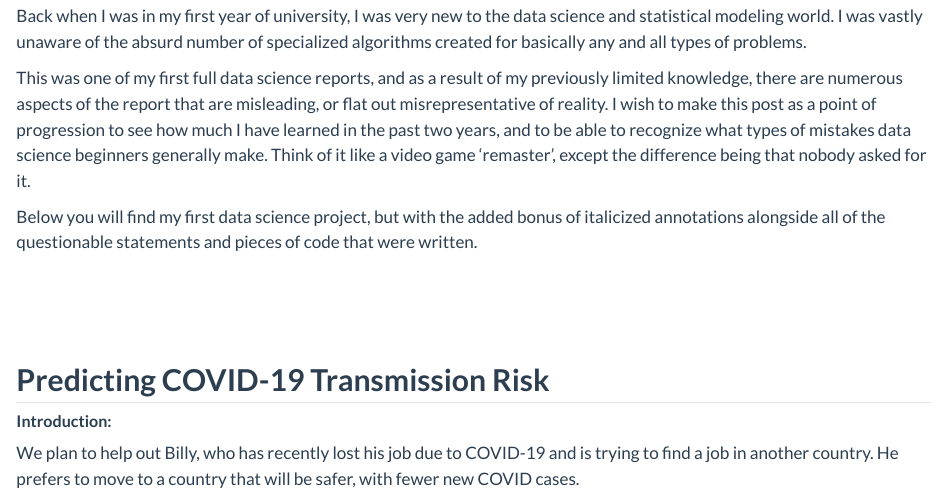
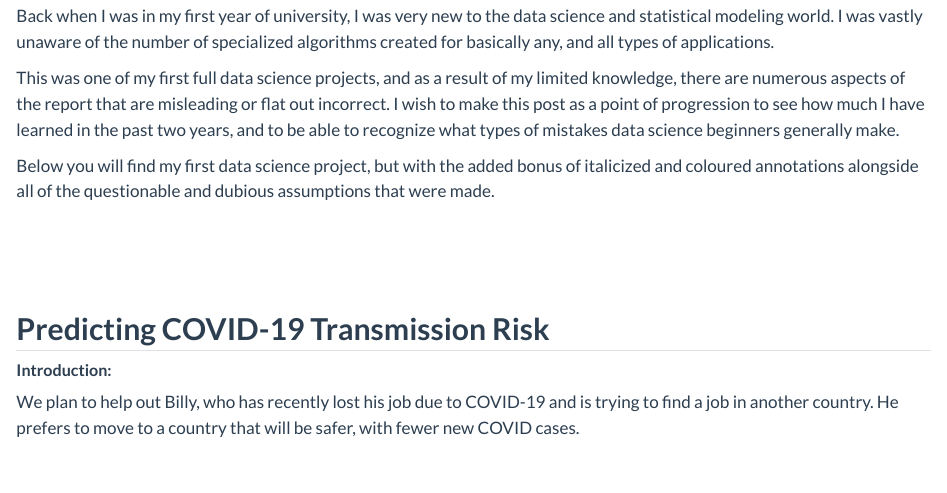
Before and after one commit to erosrojas/erosrojas.github.io, a Quarto document (blog/posts/post-with-code/index.qmd): the page in a window 1100 px wide, from 910 px down. Rendered offline with R 4.5, knitr and Pandoc in place of Quarto, with nearby package versions; some code elsewhere in the file could not run offline; long lines of code are wrapped.

Commit message:
fixed first post

```diff
--- a/blog/posts/post-with-code/index.qmd
+++ b/blog/posts/post-with-code/index.qmd
@@ -20,11 +20,11 @@ TLDR: Do not assume anything of your data. Often times you will be wrong.
 ![](data-pic.jpg)
 <br>
 
-Back when I was in my first year of university, I was very new to the data science and statistical modeling world. I was vastly unaware of the absurd number of specialized algorithms created for basically any and all types of problems.
+Back when I was in my first year of university, I was very new to the data science and statistical modeling world. I was vastly unaware of the number of specialized algorithms created for basically any, and all types of applications.
 
-This was one of my first full data science reports, and as a result of my previously limited knowledge, there are numerous aspects of the report that are misleading, or flat out misrepresentative of reality. I wish to make this post as a point of progression to see how much I have learned in the past two years, and to be able to recognize what types of mistakes data science beginners generally make. Think of it like a video game 'remaster', except the difference being that nobody asked for it.
+This was one of my first full data science projects, and as a result of my limited knowledge, there are numerous aspects of the report that are misleading or flat out incorrect. I wish to make this post as a point of progression to see how much I have learned in the past two years, and to be able to recognize what types of mistakes data science beginners generally make.
 
-Below you will find my first data science project, but with the added bonus of italicized annotations alongside all of the questionable statements and pieces of code that were written.
+Below you will find my first data science project, but with the added bonus of italicized and coloured annotations alongside all of the questionable and dubious assumptions that were made.
 
 <br>
 <br>
```
